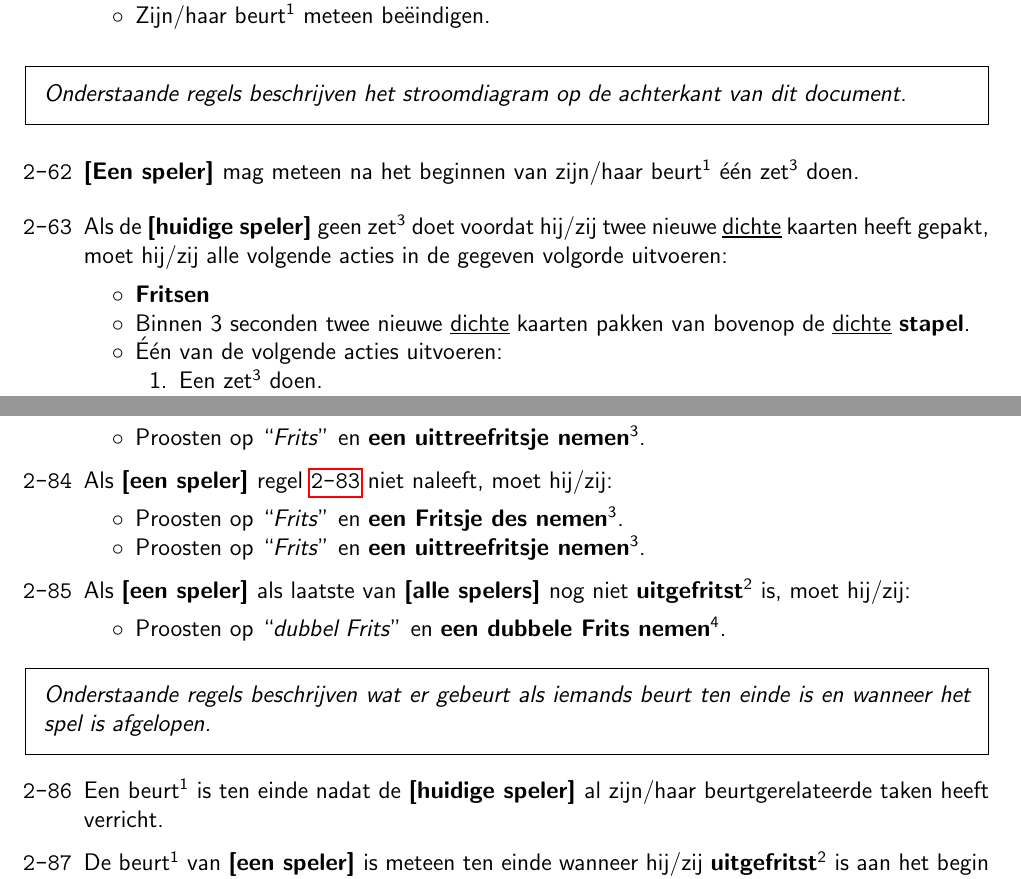
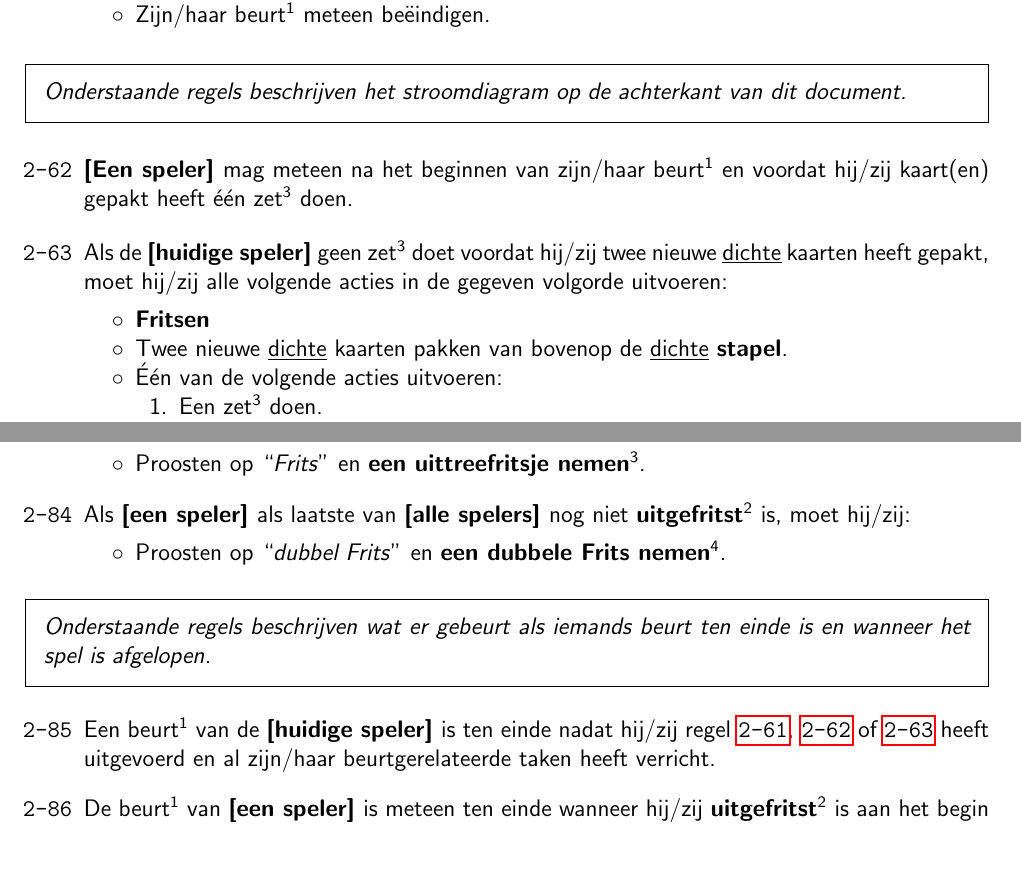
Before and after one commit to fpk47/FritsenBoekje, a LaTeX document (main.tex, which reads Hoofdstukken/Regels.tex): two parts of pages 12 and 14 of 20, joined at a grey line, cut so that both start at the same text, the shorter picture padded with empty space. Compiled offline with pdfLaTeX.

```diff
--- a/Hoofdstukken/Regels.tex
+++ b/Hoofdstukken/Regels.tex
@@ -433,14 +433,15 @@
 \customBoxItalic{Onderstaande regels beschrijven het stroomdiagram op de achterkant van dit document.}
 
 \vervolgLijst{}
-    \item \EenSpeler mag meteen na het beginnen van zijn/haar beurt\footnotemark[1] \'e\'en zet\footnotemark[3] doen.
+    \item \EenSpeler mag meteen na het beginnen van zijn/haar beurt\footnotemark[1] en voordat hij/zij kaart(en) gepakt heeft \'e\'en zet\footnotemark[3] doen.
+    \label{regel:zet_zonder_pakker}
 \eindLijst{}
 
 \vervolgLijst{}
     \item \label{regel:twee_kaarten} Als de \huidigeSpeler geen zet\footnotemark[3] doet voordat hij/zij twee nieuwe \ul{dichte} kaarten heeft gepakt, moet hij/zij alle volgende acties in de gegeven volgorde uitvoeren:
     \puntLijst{}
         \item \textbf{Fritsen}
-        \item Binnen 3 seconden twee nieuwe \ul{dichte} kaarten pakken van bovenop de \ul{dichte} \textbf{stapel}.
+        \item Twee nieuwe \ul{dichte} kaarten pakken van bovenop de \ul{dichte} \textbf{stapel}.
         \item Één van de volgende acties uitvoeren:
         \numeriekeLijst{}
             \item Een zet\footnotemark[3] doen.
@@ -584,14 +585,6 @@
 \eindLijst{}
 
 \vervolgLijst{}
-    \item Als \eenSpeler regel \ref{regel:laatste_frits_2} niet naleeft, moet hij/zij:
-    \puntLijst{}
-        \item Proosten op \quotes{Frits} en \textbf{een Fritsje des nemen}\footnotemark[3].
-        \item Proosten op \quotes{Frits} en \textbf{een uittreefritsje nemen}\footnotemark[3].
-    \eindPuntLijst{}
-\eindLijst{}
-
-\vervolgLijst{}
     \item Als \eenSpeler als laatste van \alleSpelers nog niet \textbf{uitgefritst}\footnotemark[2] is, moet hij/zij:
     \puntLijst{}
         \item Proosten op \quotes{dubbel Frits} en \textbf{een dubbele Frits nemen}\footnotemark[4].
@@ -601,7 +594,7 @@
 \customBoxItalic{Onderstaande regels beschrijven wat er gebeurt als iemands beurt ten einde is en wanneer het spel is afgelopen.}
 
 \vervolgLijst{}
-    \item Een beurt\footnotemark[1] is ten einde nadat de \huidigeSpeler al zijn/haar beurtgerelateerde taken heeft verricht.
+    \item Een beurt\footnotemark[1] van de \huidigeSpeler is ten einde nadat hij/zij  regel \ref{regel:beurt_langer_dan_99}, \ref{regel:zet_zonder_pakker} of \ref{regel:twee_kaarten} heeft uitgevoerd en al zijn/haar beurtgerelateerde taken heeft verricht.
 \eindLijst{}
 
 \vervolgLijst{}
```
Also changed, not shown: Hoofdstukken/Zetten.tex (+1 -1 lines), Hoofdstukken/ZettenKort.tex (+1 -1 lines), Hoofdstukken/Regels.tex (10 more changed lines).
